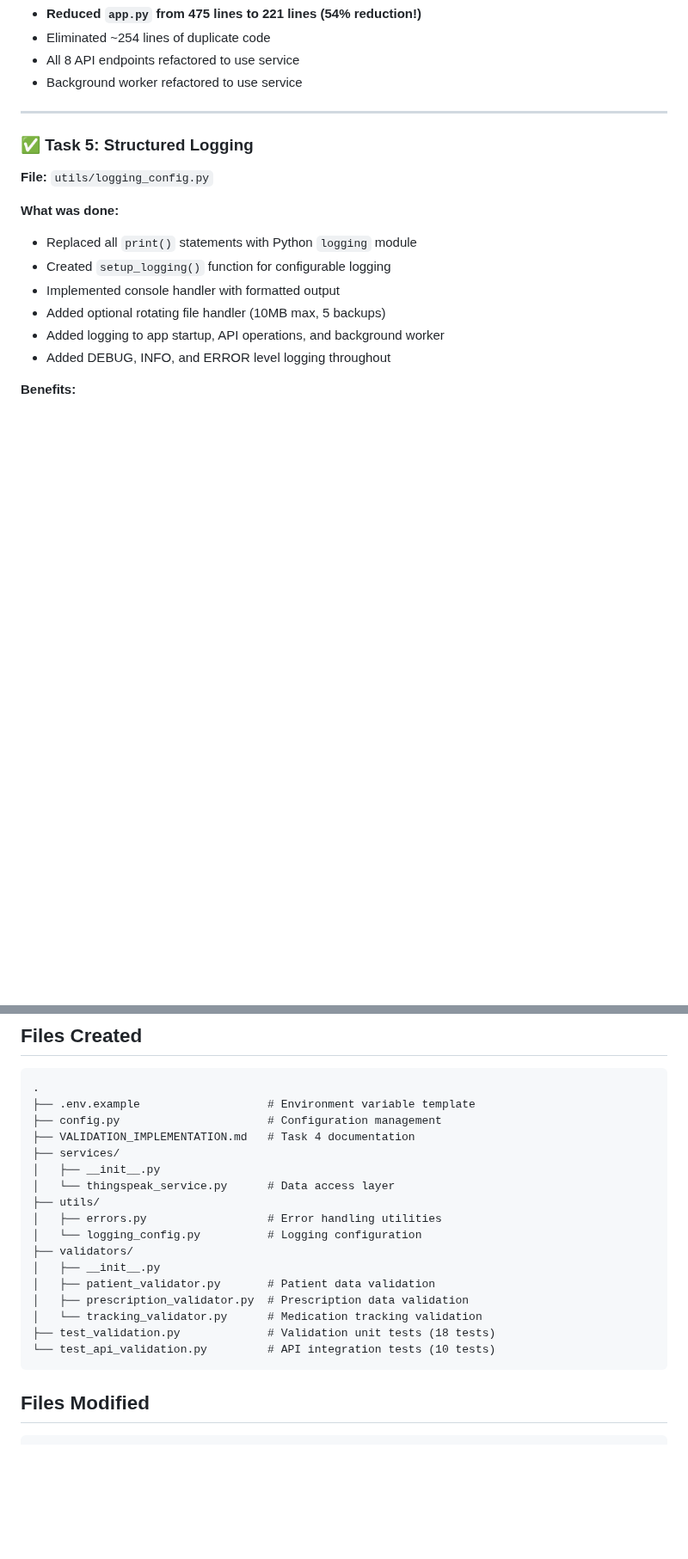
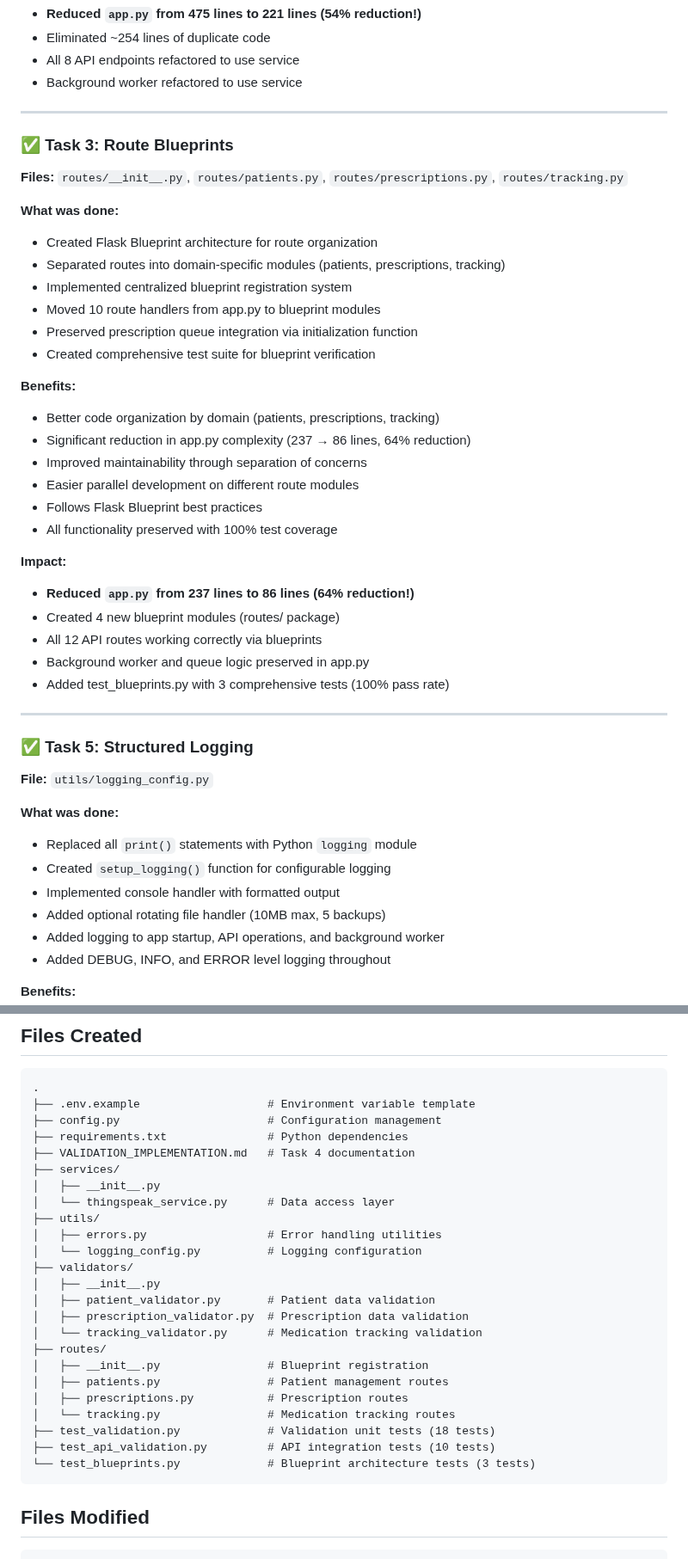
Before and after one commit to Josan88/Electronic-Medication-Administration-Record, a Markdown page: IMPROVEMENTS.md, 2 parts joined by grey strips. Shown at 86% size. Drawn GitHub-style; blank space fills up the shorter version.

````diff
--- a/IMPROVEMENTS.md
+++ b/IMPROVEMENTS.md
@@ -47,6 +47,34 @@ This document summarizes the high-priority improvements implemented for the Elec
 - Eliminated ~254 lines of duplicate code
 - All 8 API endpoints refactored to use service
 - Background worker refactored to use service
+
+---
+
+### ✅ Task 3: Route Blueprints
+**Files:** `routes/__init__.py`, `routes/patients.py`, `routes/prescriptions.py`, `routes/tracking.py`
+
+**What was done:**
+- Created Flask Blueprint architecture for route organization
+- Separated routes into domain-specific modules (patients, prescriptions, tracking)
+- Implemented centralized blueprint registration system
+- Moved 10 route handlers from app.py to blueprint modules
+- Preserved prescription queue integration via initialization function
+- Created comprehensive test suite for blueprint verification
+
+**Benefits:**
+- Better code organization by domain (patients, prescriptions, tracking)
+- Significant reduction in app.py complexity (237 → 86 lines, 64% reduction)
+- Improved maintainability through separation of concerns
+- Easier parallel development on different route modules
+- Follows Flask Blueprint best practices
+- All functionality preserved with 100% test coverage
+
+**Impact:**
+- **Reduced `app.py` from 237 lines to 86 lines (64% reduction!)**
+- Created 4 new blueprint modules (routes/ package)
+- All 12 API routes working correctly via blueprints
+- Background worker and queue logic preserved in app.py
+- Added test_blueprints.py with 3 comprehensive tests (100% pass rate)
 
 ---
 
@@ -233,6 +270,7 @@ validators/
 .
 ├── .env.example                   # Environment variable template
 ├── config.py                      # Configuration management
+├── requirements.txt               # Python dependencies
 ├── VALIDATION_IMPLEMENTATION.md   # Task 4 documentation
 ├── services/
 │   ├── __init__.py
@@ -245,8 +283,14 @@ validators/
 │   ├── patient_validator.py       # Patient data validation
 │   ├── prescription_validator.py  # Prescription data validation
 │   └── tracking_validator.py      # Medication tracking validation
+├── routes/
+│   ├── __init__.py                # Blueprint registration
+│   ├── patients.py                # Patient management routes
+│   ├── prescriptions.py           # Prescription routes
+│   └── tracking.py                # Medication tracking routes
 ├── test_validation.py             # Validation unit tests (18 tests)
-└── test_api_validation.py         # API integration tests (10 tests)
+├── test_api_validation.py         # API integration tests (10 tests)
+└── test_blueprints.py             # Blueprint architecture tests (3 tests)
 ```
 
 ## Files Modified
````
Also changed, not shown: other parts of IMPROVEMENTS.md (+40 -27 lines).
